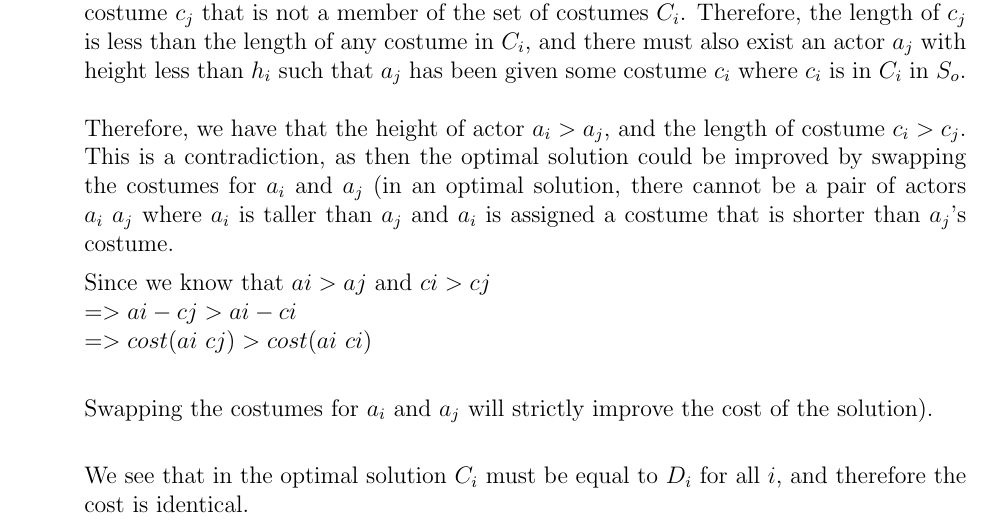
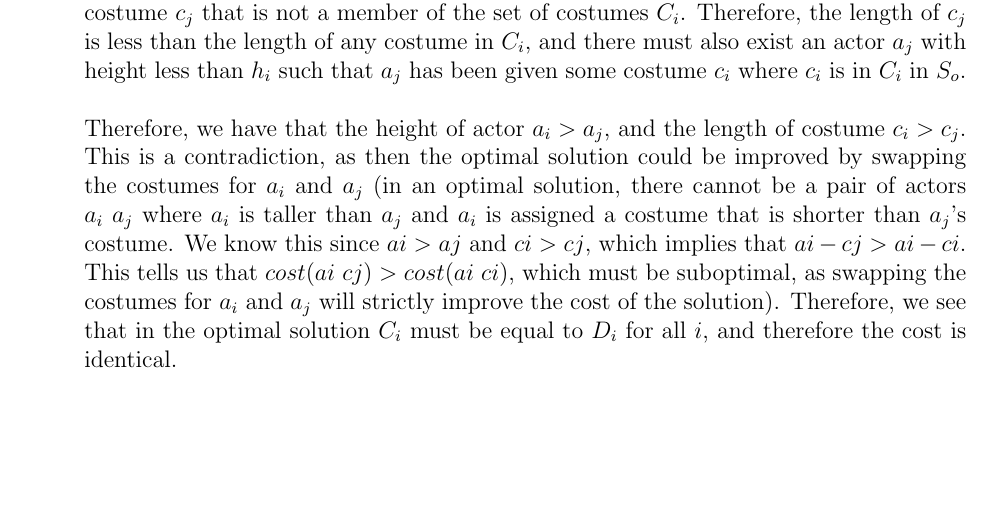
Before and after one commit to 1234567980/CSC373, a LaTeX document (PS2/PS2.tex): part of page 4 of 4, cut so that both start at the same text, the shorter picture padded with empty space. Compiled offline with pdfLaTeX.

Commit message:
finished

```diff
--- a/PS2/PS2.tex
+++ b/PS2/PS2.tex
@@ -114,15 +114,7 @@ The run time of this algorithm is O(n+ cnlogn + $cn^2$ + n) which is $O(n^2)$
     \newline \,
     \newline
     Therefore, we have that the height of actor $a_i > a_j$, and the length of costume $c_i > c_j$. This is a contradiction, as then the optimal solution could be improved by swapping the costumes for $a_i$ and $a_j$
-    (in an optimal solution, there cannot be a pair of actors $a_i$ $a_j$ where $a_i$ is taller than $a_j$ and $a_i$ is assigned a costume that is shorter than $a_j$'s costume.
-
-    Since we know that $ai > aj$ and $ci > cj$\\
-    $=> ai - cj > ai - ci$\\
-    $=> cost(ai$ $cj) > cost(ai$ $ci)$\\
-
-    Swapping the costumes for $a_i$ and $a_j$ will strictly improve the cost of the solution).\\
-
-    We see that in the optimal solution $C_i$ must be equal to $D_i$ for all $i$, and therefore the cost is identical.
+    (in an optimal solution, there cannot be a pair of actors $a_i$ $a_j$ where $a_i$ is taller than $a_j$ and $a_i$ is assigned a costume that is shorter than $a_j$'s costume. We know this since $ai > aj$ and $ci > cj$, which implies that $ai - cj > ai - ci$. This tells us that $cost(ai$ $cj) > cost(ai$ $ci)$, which must be suboptimal, as swapping the costumes for $a_i$ and $a_j$ will strictly improve the cost of the solution). Therefore, we see that in the optimal solution $C_i$ must be equal to $D_i$ for all $i$, and therefore the cost is identical.
 
 \end{enumerate}
 
```
